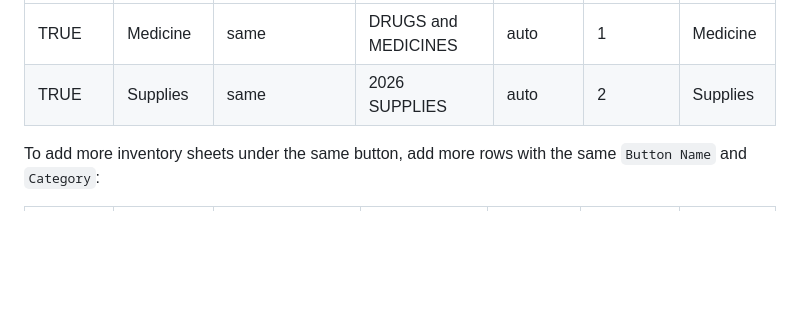
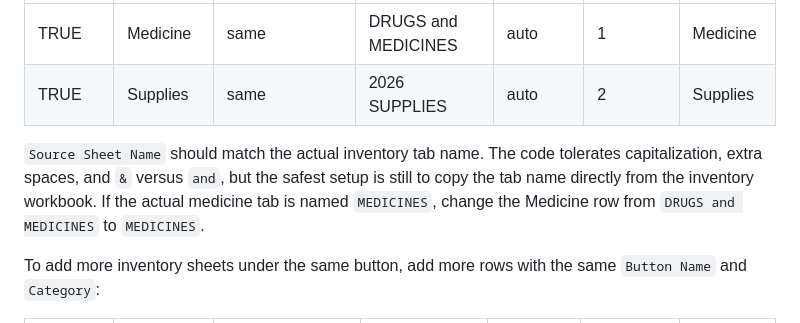
Before and after one commit to mackyfamous/ris-portal, a Markdown page: README.md, the part around the change. Drawn GitHub-style; blank space fills up the shorter version.

Commit message:
Document inventory source sheet name matching

```diff
--- a/README.md
+++ b/README.md
@@ -133,6 +133,8 @@ Default rows:
 | TRUE | Medicine | same | DRUGS and MEDICINES | auto | 1 | Medicine |
 | TRUE | Supplies | same | 2026 SUPPLIES | auto | 2 | Supplies |
 
+`Source Sheet Name` should match the actual inventory tab name. The code tolerates capitalization, extra spaces, and `&` versus `and`, but the safest setup is still to copy the tab name directly from the inventory workbook. If the actual medicine tab is named `MEDICINES`, change the Medicine row from `DRUGS and MEDICINES` to `MEDICINES`.
+
 To add more inventory sheets under the same button, add more rows with the same `Button Name` and `Category`:
 
 | Enabled | Button Name | Source Spreadsheet ID | Source Sheet Name | Header Row | Display Order | Category |
```
